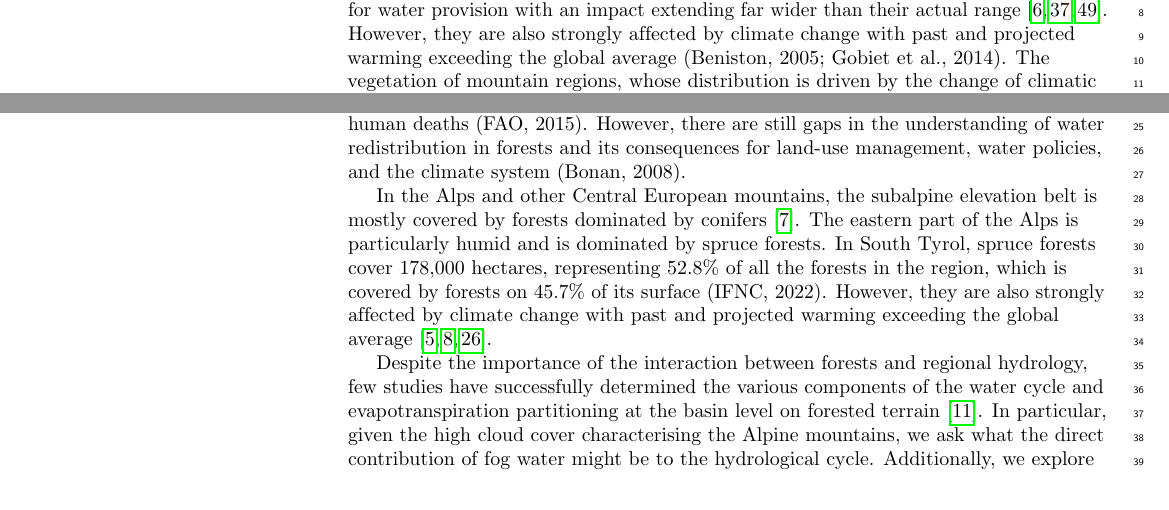
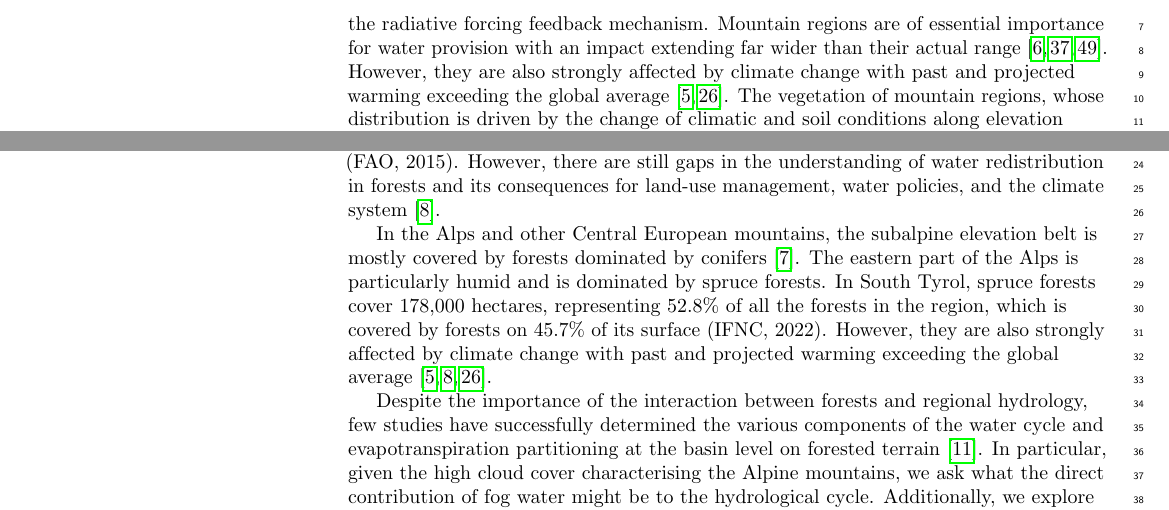
Before and after one commit to paulinelemenkova/PLOS, a LaTeX document (Manuscript_Fog_Alps_PLOS.tex): two parts of page 2 of 32, joined at a grey line, cut at the place of the change. Compiled offline with pdfLaTeX; a missing bibliography style is replaced by a similar one.

Commit message:
Add files via upload

```diff
--- a/Manuscript_Fog_Alps_PLOS.tex
+++ b/Manuscript_Fog_Alps_PLOS.tex
@@ -241,9 +241,9 @@ Subalpine forests in the Alps are fragile ecosystems with high importance for hu
 \section{Introduction}
 
 \subsection{General background}
-The Alps represent an essential source of water availability in Europe, a role expected to become even more crucial under climate change conditions. Vegetation interacts profoundly with the water cycle, influencing both water availability for human needs and the distribution between sensible heat and latent heat, therefore interacting with the radiative forcing feedback mechanism. Mountain regions are of essential importance for water provision with an impact extending far wider than their actual range \cite{Messerli,Viviroli,BENISTON2011734}. However, they are also strongly affected by climate change with past and projected warming exceeding the global average (Beniston, 2005; Gobiet et al., 2014). The vegetation of mountain regions, whose distribution is driven by the change of climatic and soil conditions along elevation gradients (Nagy, 2006, Grabherr et al. 2010) but also influenced complex (micro-) topography (Körner, 1998), is an important, but often neglected factor in the mountain water balance. Mountain forests have a high capacity to influence the water balance by intercepting water through the canopy and releasing it back to the atmosphere as vapor, which keeps the water cycle running. Additionally, mountain forests reduce runoff and increase infiltration.
+The Alps represent an essential source of water availability in Europe, a role expected to become even more crucial under climate change conditions. Vegetation interacts profoundly with the water cycle, influencing both water availability for human needs and the distribution between sensible heat and latent heat, therefore interacting with the radiative forcing feedback mechanism. Mountain regions are of essential importance for water provision with an impact extending far wider than their actual range \cite{Messerli,Viviroli,BENISTON2011734}. However, they are also strongly affected by climate change with past and projected warming exceeding the global average \cite{Beniston,GOBIET20141138}. The vegetation of mountain regions, whose distribution is driven by the change of climatic and soil conditions along elevation gradients \cite{Nagy,Grabherr} but also influenced complex (micro-) topography \cite{Koerner}, is an important, but often neglected factor in the mountain water balance. Mountain forests have a high capacity to influence the water balance by intercepting water through the canopy and releasing it back to the atmosphere as vapor, which keeps the water cycle running. Additionally, mountain forests reduce runoff and increase infiltration.
 
-Warmer temperatures may have very distinct consequences for alpine forests, such as an increase in radial growth, which may depend on sufficient water availability to compensate for the increased evapotranspiration (Vittoz et al., 2008). Thus, moisture availability needs to be considered to predict the consequences of future climate change. Forest overuse and degradation can lead to environmental problems, such as soil erosion, landslides, rockfalls, increased water runoff or reduced water storage, the drying of springs, and biodiversity loss, and have severe impacts on livelihoods or even cause human deaths (FAO, 2015). However, there are still gaps in the understanding of water redistribution in forests and its consequences for land-use management, water policies, and the climate system (Bonan, 2008).
+Warmer temperatures may have very distinct consequences for alpine forests, such as an increase in radial growth, which may depend on sufficient water availability to compensate for the increased evapotranspiration \cite{Vittoz}. Thus, moisture availability needs to be considered to predict the consequences of future climate change. Forest overuse and degradation can lead to environmental problems, such as soil erosion, landslides, rockfalls, increased water runoff or reduced water storage, the drying of springs, and biodiversity loss, and have severe impacts on livelihoods or even cause human deaths (FAO, 2015). However, there are still gaps in the understanding of water redistribution in forests and its consequences for land-use management, water policies, and the climate system \cite{Gordon}.
 
 In the Alps and other Central European mountains, the subalpine elevation belt is mostly covered by forests dominated by conifers \cite{Bohn}. The eastern part of the Alps is particularly humid and is dominated by spruce forests. In South Tyrol, spruce forests cover 178,000 hectares, representing 52.8\% of all the forests in the region, which is covered by forests on 45.7\% of its surface (IFNC, 2022). However, they are also strongly affected by climate change with past and projected warming exceeding the global average \cite{Beniston,GOBIET20141138,Gordon}.
 
```
Also changed, not shown: Manuscript_Fog_Alps_PLOS.tex (2 more changed lines).
